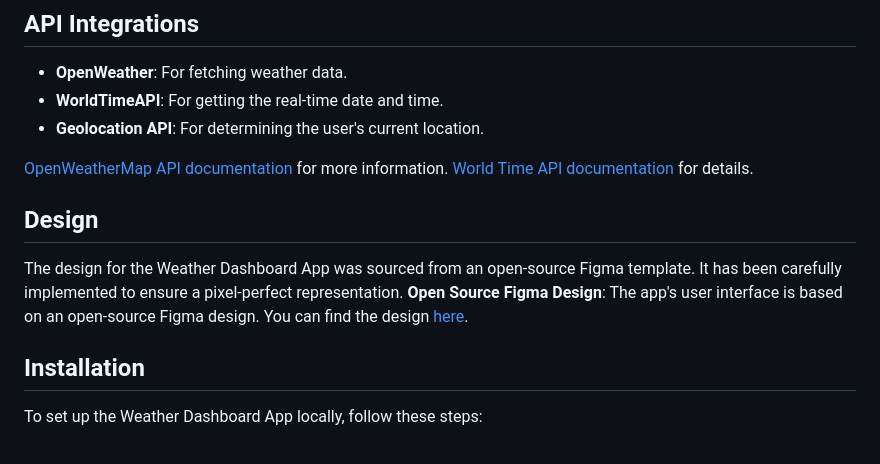
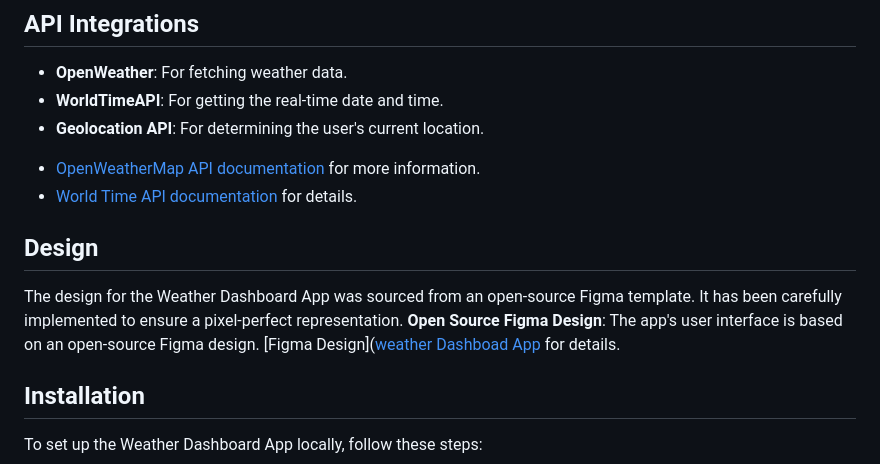
Before and after one commit to Abdull121/Weather-Dashboard-App, a Markdown page: README.md, the part around the change. Rendered like a GitHub page.

```diff
--- a/README.md
+++ b/README.md
@@ -34,12 +34,14 @@ Access the hourly forecast for the current day, including real-time updates, tem
 - **WorldTimeAPI**: For getting the real-time date and time.
 - **Geolocation API**: For determining the user's current location.
 
- [OpenWeatherMap API documentation](https://openweathermap.org/api) for more information.
- [World Time API documentation](https://worldtimeapi.org/api) for details.
+* [OpenWeatherMap API documentation](https://openweathermap.org/api) for more information.
+* [World Time API documentation](https://worldtimeapi.org/api) for details.
 
 ## Design
 The design for the Weather Dashboard App was sourced from an open-source Figma template. It has been carefully implemented to ensure a pixel-perfect representation.
-**Open Source Figma Design**: The app's user interface is based on an open-source Figma design. You can find the design [here]([https://www.figma.com/community/file/1234567890](https://www.figma.com/design/7aWA4f1MiooSemq7KvTHbK/Weather-Dashboard-(Community)?node-id=1-3)).
+**Open Source Figma Design**: The app's user interface is based on an open-source Figma design.
+[Figma Design]([weather Dashboad App](https://www.figma.com/design/7aWA4f1MiooSemq7KvTHbK/Weather-Dashboard-(Community)?node-id=1-3) for details.
+
 
 ## Installation
 
```
